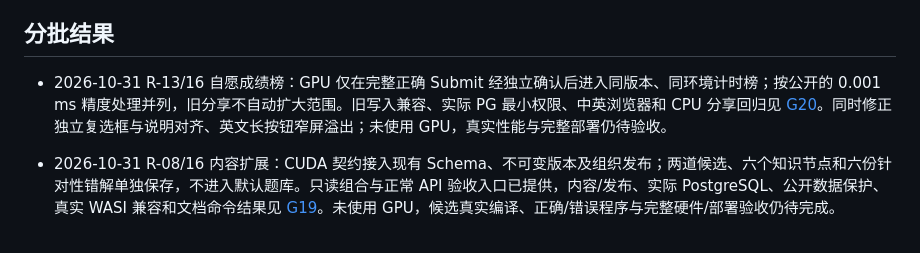
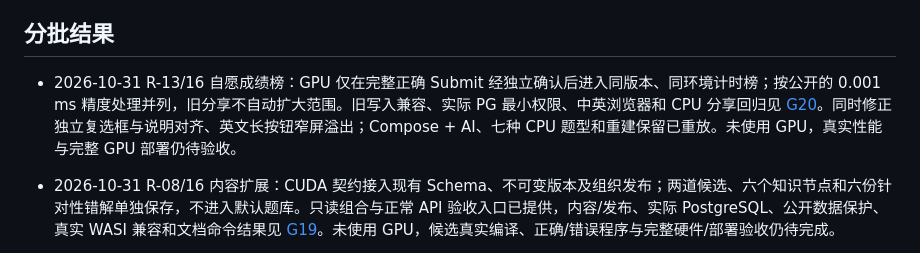
Before and after one commit to laf070810/PraxiMesh, a Markdown page: docs/requirements.md, the part around the change. Rendered like a GitHub page.

```diff
--- a/docs/requirements.md
+++ b/docs/requirements.md
@@ -52,7 +52,7 @@
 
 ## 分批结果
 
-- 2026-10-31 R-13/16 自愿成绩榜：GPU 仅在完整正确 Submit 经独立确认后进入同版本、同环境计时榜；按公开的 0.001 ms 精度处理并列，旧分享不自动扩大范围。旧写入兼容、实际 PG 最小权限、中英浏览器和 CPU 分享回归见 [G20](acceptance-g20.md)。同时修正独立复选框与说明对齐、英文长按钮窄屏溢出；未使用 GPU，真实性能与完整部署仍待验收。
+- 2026-10-31 R-13/16 自愿成绩榜：GPU 仅在完整正确 Submit 经独立确认后进入同版本、同环境计时榜；按公开的 0.001 ms 精度处理并列，旧分享不自动扩大范围。旧写入兼容、实际 PG 最小权限、中英浏览器和 CPU 分享回归见 [G20](acceptance-g20.md)。同时修正独立复选框与说明对齐、英文长按钮窄屏溢出；Compose + AI、七种 CPU 题型和重建保留已重放。未使用 GPU，真实性能与完整 GPU 部署仍待验收。
 
 - 2026-10-31 R-08/16 内容扩展：CUDA 契约接入现有 Schema、不可变版本及组织发布；两道候选、六个知识节点和六份针对性错解单独保存，不进入默认题库。只读组合与正常 API 验收入口已提供，内容/发布、实际 PostgreSQL、公开数据保护、真实 WASI 兼容和文档命令结果见 [G19](acceptance-g19.md)。未使用 GPU，候选真实编译、正确/错误程序与完整硬件/部署验收仍待完成。
 
```
Also changed, not shown: CHANGELOG.md (+1 -0 lines), docs/acceptance-g20.md (+4 -3 lines).
